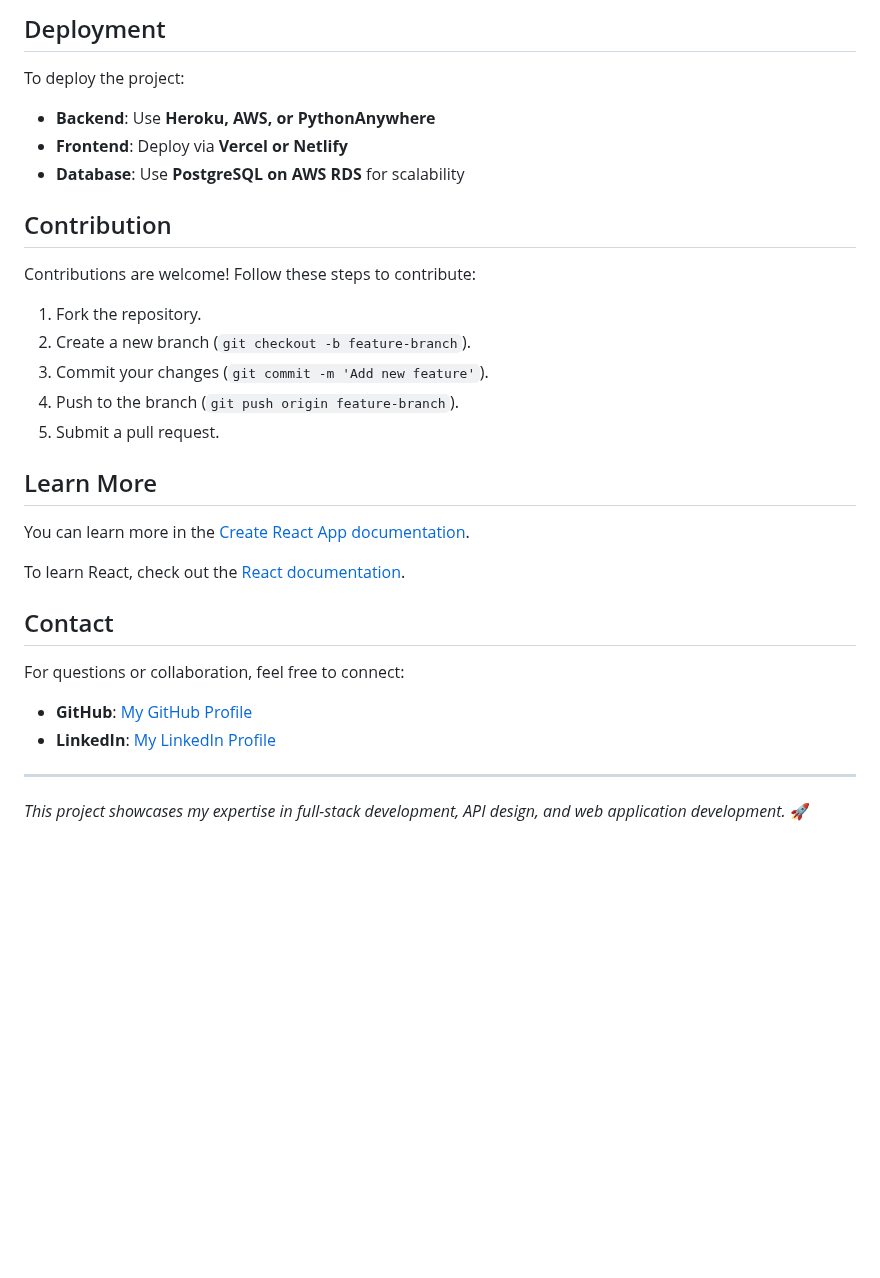
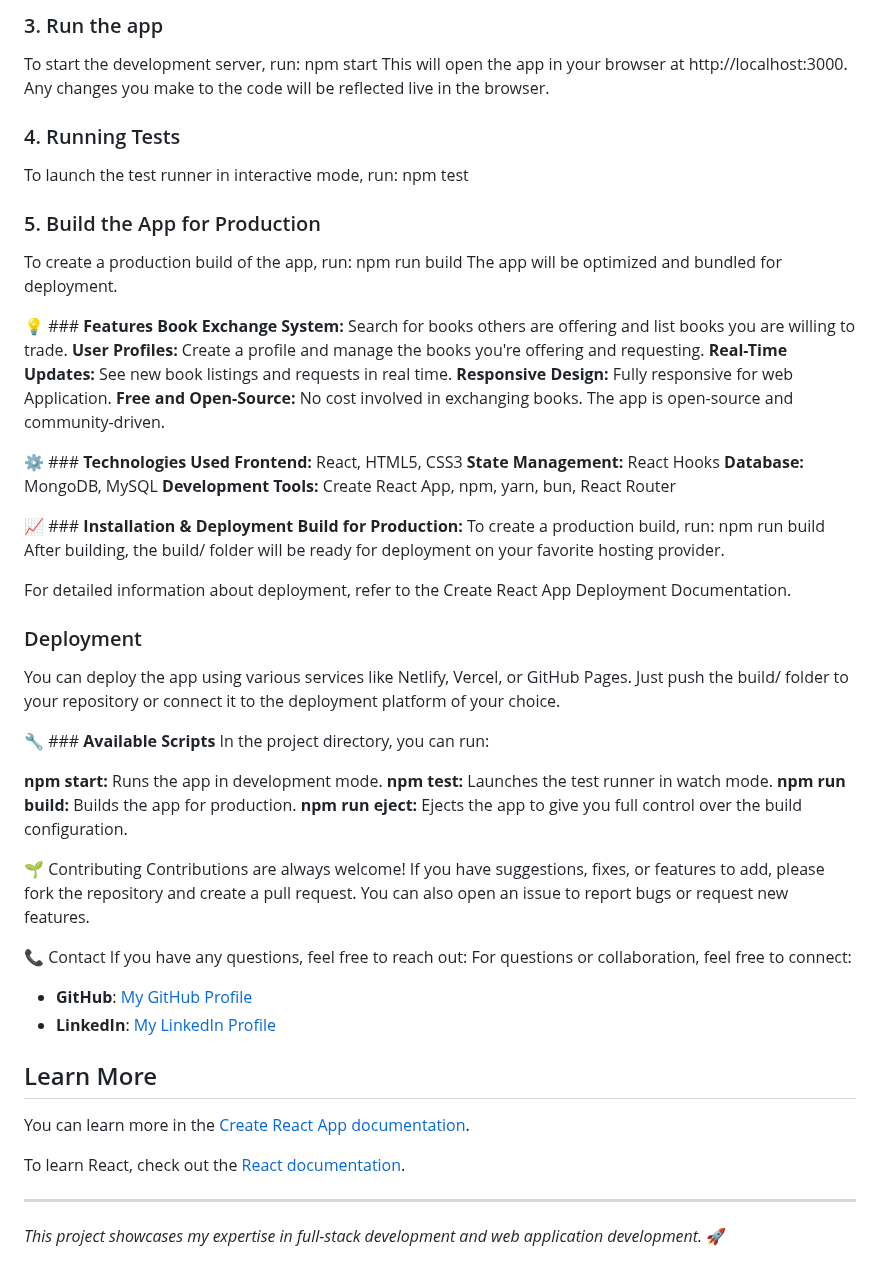
Before and after one commit to HareenaChowdary/Book-Exchange-Club, a Markdown page: README.md, the part around one of its changes. GitHub-like rendering; blank space fills up the shorter version.

```diff
--- a/README.md
+++ b/README.md
@@ -62,27 +23,65 @@ Ensure you have the following installed:
 
-## Deployment
-To deploy the project:
-- **Backend**: Use **Heroku, AWS, or PythonAnywhere**
-- **Frontend**: Deploy via **Vercel or Netlify**
-- **Database**: Use **PostgreSQL on AWS RDS** for scalability
+### 3. Run the app
+To start the development server, run:
+npm start
+This will open the app in your browser at http://localhost:3000. Any changes you make to the code will be reflected live in the browser.
 
-## Contribution
-Contributions are welcome! Follow these steps to contribute:
-1. Fork the repository.
-2. Create a new branch (`git checkout -b feature-branch`).
-3. Commit your changes (`git commit -m 'Add new feature'`).
-4. Push to the branch (`git push origin feature-branch`).
-5. Submit a pull request.
+### 4. Running Tests
+To launch the test runner in interactive mode, run:
+npm test
+
+### 5. Build the App for Production
+To create a production build of the app, run:
+npm run build
+The app will be optimized and bundled for deployment.
+
+💡 ### **Features**
+**Book Exchange System:** Search for books others are offering and list books you are willing to trade.
+**User Profiles:** Create a profile and manage the books you're offering and requesting.
+**Real-Time Updates:** See new book listings and requests in real time.
+**Responsive Design:** Fully responsive for web Application.
+**Free and Open-Source:** No cost involved in exchanging books. The app is open-source and community-driven.
+
+⚙️ ### **Technologies Used**
+**Frontend:** React, HTML5, CSS3
+**State Management:** React Hooks
+**Database:** MongoDB, MySQL
+**Development Tools:** Create React App, npm, yarn, bun, React Router
+
+📈 ### **Installation & Deployment**
+**Build for Production:**
+To create a production build, run:
+npm run build
+After building, the build/ folder will be ready for deployment on your favorite hosting provider.
+
+For detailed information about deployment, refer to the Create React App Deployment Documentation.
+
+### Deployment
+You can deploy the app using various services like Netlify, Vercel, or GitHub Pages. Just push the build/ folder to your repository or connect it to the deployment platform of your choice.
+
+🔧 ### **Available Scripts**
+In the project directory, you can run:
+
+**npm start:** Runs the app in development mode.
+**npm test:** Launches the test runner in watch mode.
+**npm run build:** Builds the app for production.
+**npm run eject:** Ejects the app to give you full control over the build configuration.
+
+🌱 Contributing
+Contributions are always welcome! If you have suggestions, fixes, or features to add, please fork the repository and create a pull request. You can also open an issue to report bugs or request new features.
+
+📞 Contact
+If you have any questions, feel free to reach out:
+For questions or collaboration, feel free to connect:
+- **GitHub**: [My GitHub Profile](https://github.com/HareenaChowdary)
+- **LinkedIn**: [My LinkedIn Profile](https://www.linkedin.com/in/hareena-chowdary-polavaram/)
+
 
 ## Learn More
 You can learn more in the [Create React App documentation](https://create-react-app.dev/docs/getting-started/).
 
 To learn React, check out the [React documentation](https://react.dev/).
 
-## Contact
-For questions or collaboration, feel free to connect:
-- **GitHub**: [My GitHub Profile](https://github.com/HareenaChowdary)
-- **LinkedIn**: [My LinkedIn Profile](https://www.linkedin.com/in/hareena-chowdary-polavaram/)
 
 ---
-_This project showcases my expertise in full-stack development, API design, and web application development._ 🚀
+_This project showcases my expertise in full-stack development and web application development._ 🚀
```
Also changed, not shown: other parts of README.md (+15 -54 lines).
